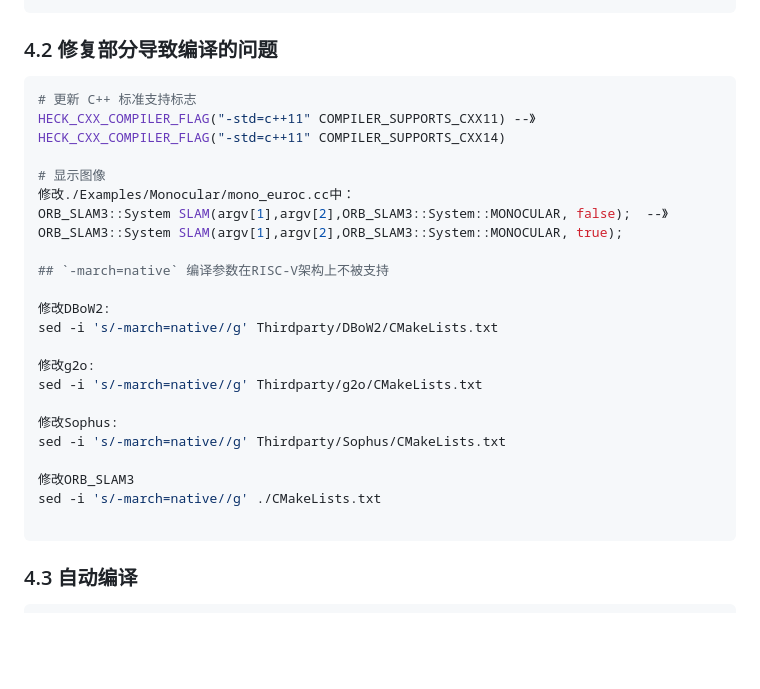
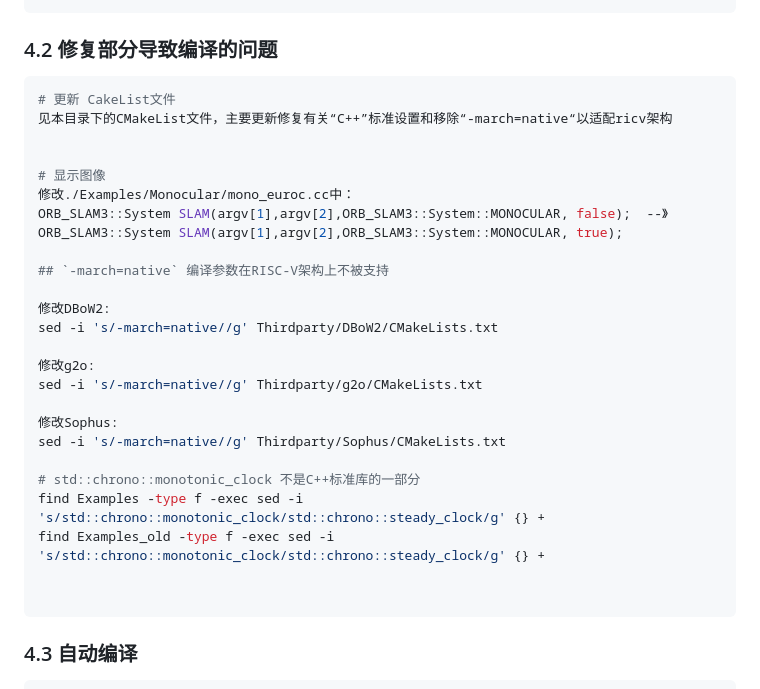
Before and after one commit to yelishuang/for_PLCT, a Markdown page: SLAM视觉算法移植/ORB-SLAM3移植.md, the part around the change printed below. Rendered like a GitHub page; blank space fills up the shorter version.

````diff
--- a/SLAM视觉算法移植/ORB-SLAM3移植.md
+++ b/SLAM视觉算法移植/ORB-SLAM3移植.md
@@ -92,8 +92,9 @@ cd ORB_SLAM3
 ### 4.2 修复部分导致编译的问题
 
 ```bash
-# 更新 C++ 标准支持标志
-HECK_CXX_COMPILER_FLAG("-std=c++11" COMPILER_SUPPORTS_CXX11) --》 HECK_CXX_COMPILER_FLAG("-std=c++11" COMPILER_SUPPORTS_CXX14)
+# 更新 CakeList文件
+见本目录下的CMakeList文件，主要更新修复有关“C++”标准设置和移除“-march=native“以适配ricv架构
+
 
 # 显示图像
 修改./Examples/Monocular/mono_euroc.cc中：
@@ -110,8 +111,10 @@ sed -i 's/-march=native//g' Thirdparty/g2o/CMakeLists.txt
 修改Sophus:
 sed -i 's/-march=native//g' Thirdparty/Sophus/CMakeLists.txt
 
-修改ORB_SLAM3
-sed -i 's/-march=native//g' ./CMakeLists.txt
+# std::chrono::monotonic_clock 不是C++标准库的一部分
+find Examples -type f -exec sed -i 's/std::chrono::monotonic_clock/std::chrono::steady_clock/g' {} +
+find Examples_old -type f -exec sed -i 's/std::chrono::monotonic_clock/std::chrono::steady_clock/g' {} +
+
 
 ```
 
````
Also changed, not shown: other parts of SLAM视觉算法移植/ORB-SLAM3移植.md (+20 -0 lines), SLAM视觉算法移植/ORB-SLAM3测试结果.jpg (added), SLAM视觉算法移植/ORB-SLAM3编译成功.png (added).
